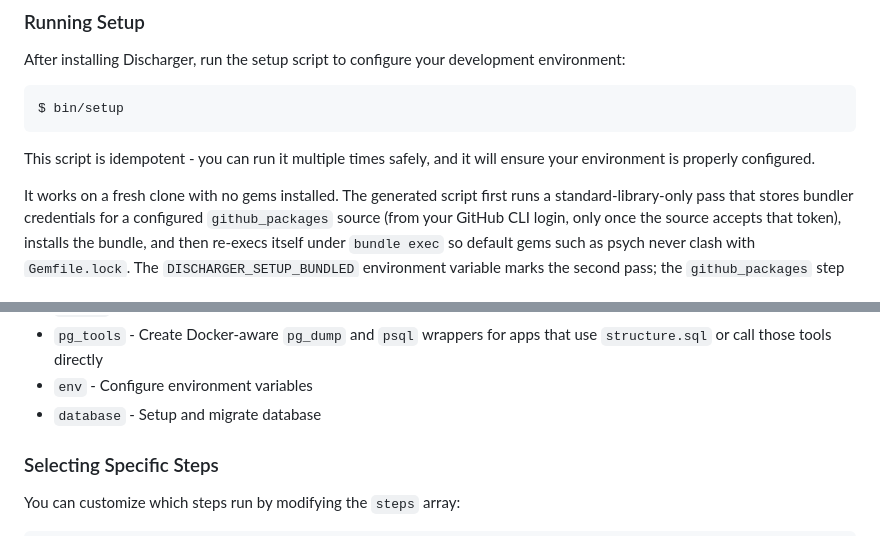
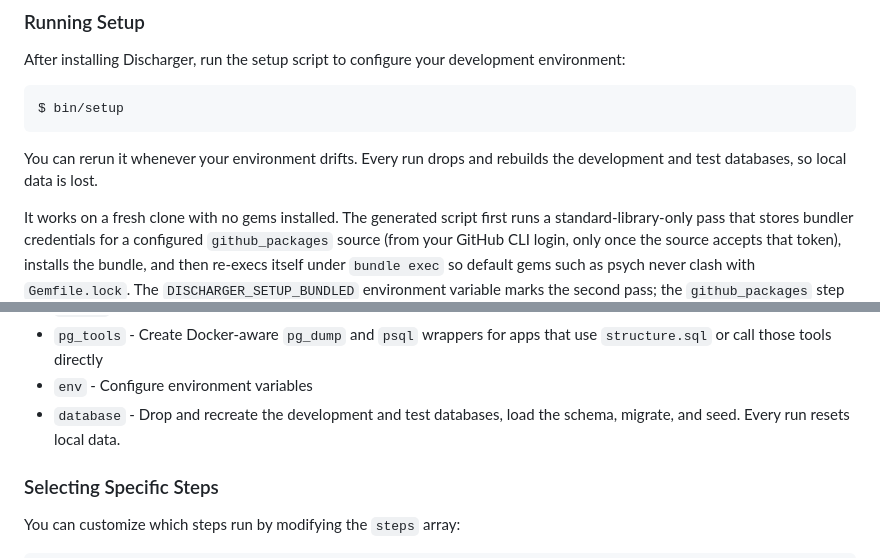
Before and after one commit to SOFware/discharger, a Markdown page: README.md, 2 parts joined by grey strips. GitHub-like rendering.

Commit message:
Say the database step resets development and test

````diff
--- a/README.md
+++ b/README.md
@@ -209,7 +209,7 @@ After installing Discharger, run the setup script to configure your development
 $ bin/setup
 ```
 
-This script is idempotent - you can run it multiple times safely, and it will ensure your environment is properly configured.
+You can rerun it whenever your environment drifts. Every run drops and rebuilds the development and test databases, so local data is lost.
 
 It works on a fresh clone with no gems installed. The generated script first runs a
 standard-library-only pass that stores bundler credentials for a configured
@@ -321,7 +321,7 @@ The `steps` array specifies which built-in setup commands to run. Available comm
 - `docker` - Setup Docker containers
 - `pg_tools` - Create Docker-aware `pg_dump` and `psql` wrappers for apps that use `structure.sql` or call those tools directly
 - `env` - Configure environment variables
-- `database` - Setup and migrate database
+- `database` - Drop and recreate the development and test databases, load the schema, migrate, and seed. Every run resets local data.
 
 ### Selecting Specific Steps
 
````
